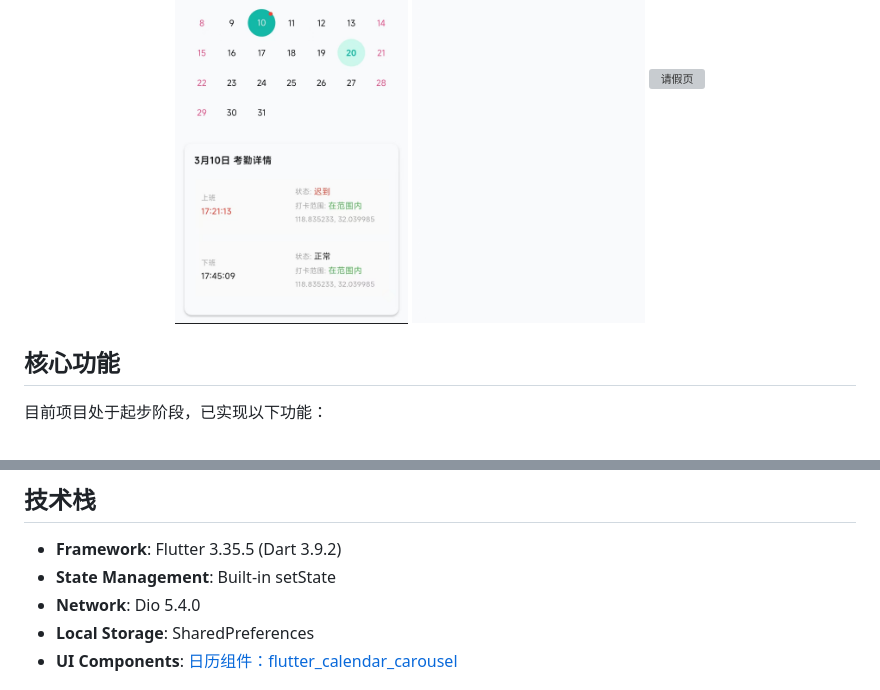
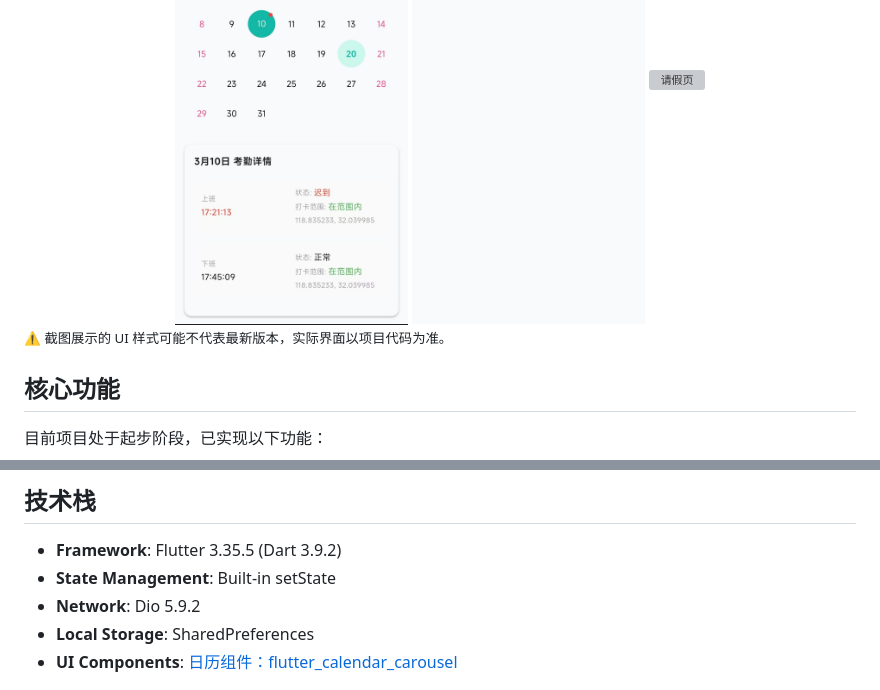
Before and after one commit to DREAMDREAM66/dream-oa, a Markdown page: README.md, 2 parts joined by grey strips. GitHub-like rendering; grey boxes are pictures that could not be loaded.

```diff
--- a/README.md
+++ b/README.md
@@ -22,6 +22,8 @@ cn 简体中文 | us [English](README_EN.md)
   <img src="screenshots/leave.jpg" width="28%" alt="请假页" />
 </div>
 
+<small>⚠️ 截图展示的 UI 样式可能不代表最新版本，实际界面以项目代码为准。</small>
+
 
 ## 核心功能
 
@@ -38,7 +40,7 @@ cn 简体中文 | us [English](README_EN.md)
 
 - **Framework**: Flutter 3.35.5 (Dart 3.9.2)
 - **State Management**: Built-in setState
-- **Network**: Dio 5.4.0
+- **Network**: Dio 5.9.2
 - **Local Storage**: SharedPreferences
 - **UI Components**: [日历组件：flutter_calendar_carousel](https://github.com/hyochan/flutter_calendar_carousel)
 
```
Also changed, not shown: README_EN.md (+3 -1 lines).
